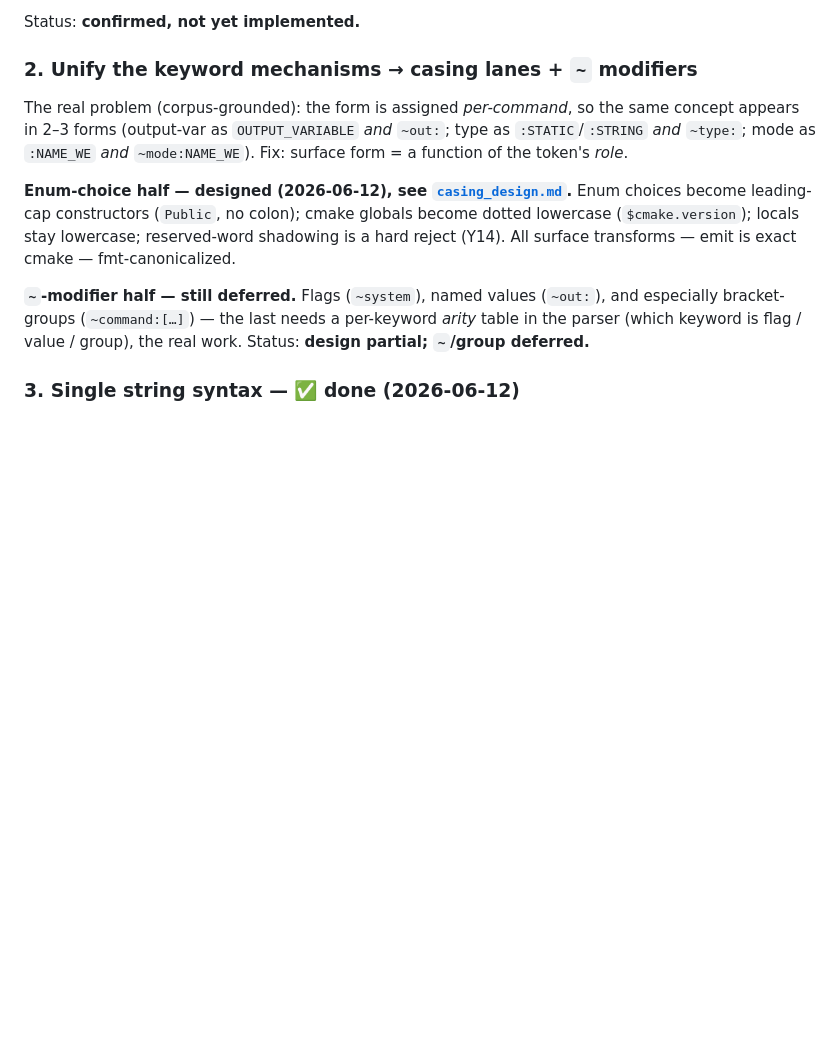
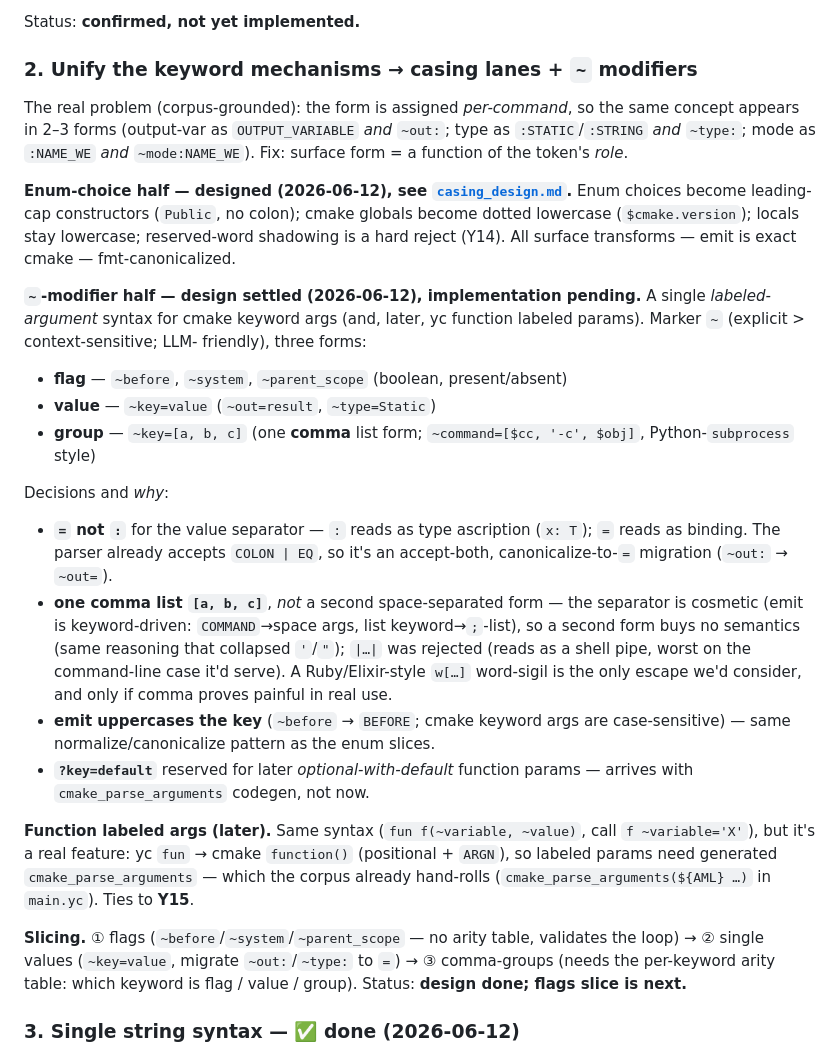
Before and after one commit to yelu-lang/yelu-lang, a Markdown page: doc/lang/yc_syntax_critique.md, the part around the change. Drawn GitHub-style; blank space fills up the shorter version.

Commit message:
doc(lang): settle the `~`-half labeled-argument design (critique #2)
Records the now-decided labeled-arg syntax for cmake keyword args (and
later yc function params):
- marker `~`; forms `~flag`, `~key=value`, `~key=[a, b, c]`
- `=` not `:` (`:` reads as type ascription; `=` as binding; parser
  already accepts COLON|EQ → canonicalize-to-`=` migration)
- ONE comma list form (separator is cosmetic — emit is keyword-driven;
  `|…|` rejected as shell-pipe-confusing; word-sigil only if comma proves
  painful)
- emit uppercases the key (`~before`→BEFORE; case-sensitive)
- `?key=default` reserved for later optional-with-default fn params
- function labeled args = same syntax, but a real feature (needs
  cmake_parse_arguments codegen; corpus already hand-rolls it; ties to Y15)

Slicing: flags → single-values → comma-groups (groups need the
per-keyword arity table). Flags slice is next.

Co-Authored-By: Claude Opus 4.8 <noreply@anthropic.com>

```diff
--- a/doc/lang/yc_syntax_critique.md
+++ b/doc/lang/yc_syntax_critique.md
@@ -88,10 +88,41 @@ constructors (`Public`, no colon); cmake globals become dotted lowercase
 (`$cmake.version`); locals stay lowercase; reserved-word shadowing is a hard
 reject (Y14). All surface transforms — emit is exact cmake — fmt-canonicalized.
 
-**`~`-modifier half — still deferred.** Flags (`~system`), named values
-(`~out:`), and especially bracket-groups (`~command:[…]`) — the last needs a
-per-keyword *arity* table in the parser (which keyword is flag / value /
-group), the real work. Status: **design partial; `~`/group deferred.**
+**`~`-modifier half — design settled (2026-06-12), implementation pending.**
+A single *labeled-argument* syntax for cmake keyword args (and, later, yc
+function labeled params). Marker `~` (explicit > context-sensitive; LLM-
+friendly), three forms:
+
+- **flag** — `~before`, `~system`, `~parent_scope` (boolean, present/absent)
+- **value** — `~key=value` (`~out=result`, `~type=Static`)
+- **group** — `~key=[a, b, c]` (one **comma** list form; `~command=[$cc, '-c',
+  $obj]`, Python-`subprocess` style)
+
+Decisions and *why*:
+- **`=` not `:`** for the value separator — `:` reads as type ascription
+  (`x: T`); `=` reads as binding. The parser already accepts `COLON | EQ`, so
+  it's an accept-both, canonicalize-to-`=` migration (`~out:` → `~out=`).
+- **one comma list `[a, b, c]`**, *not* a second space-separated form — the
+  separator is cosmetic (emit is keyword-driven: `COMMAND`→space args, list
+  keyword→`;`-list), so a second form buys no semantics (same reasoning that
+  collapsed `'`/`"`); `|…|` was rejected (reads as a shell pipe, worst on the
+  command-line case it'd serve). A Ruby/Elixir-style `w[…]` word-sigil is the
+  only escape we'd consider, and only if comma proves painful in real use.
+- **emit uppercases the key** (`~before` → `BEFORE`; cmake keyword args are
+  case-sensitive) — same normalize/canonicalize pattern as the enum slices.
+- **`?key=default`** reserved for later *optional-with-default* function
+  params — arrives with `cmake_parse_arguments` codegen, not now.
+
+**Function labeled args (later).** Same syntax (`fun f(~variable, ~value)`,
+call `f ~variable='X'`), but it's a real feature: yc `fun` → cmake
+`function()` (positional + `ARGN`), so labeled params need generated
+`cmake_parse_arguments` — which the corpus already hand-rolls
+(`cmake_parse_arguments(${AML} …)` in `main.yc`). Ties to **Y15**.
+
+**Slicing.** ① flags (`~before`/`~system`/`~parent_scope` — no arity table,
+validates the loop) → ② single values (`~key=value`, migrate `~out:`/`~type:`
+to `=`) → ③ comma-groups (needs the per-keyword arity table: which keyword is
+flag / value / group). Status: **design done; flags slice is next.**
 
 ### 3. Single string syntax — ✅ **done (2026-06-12)**
 
```
